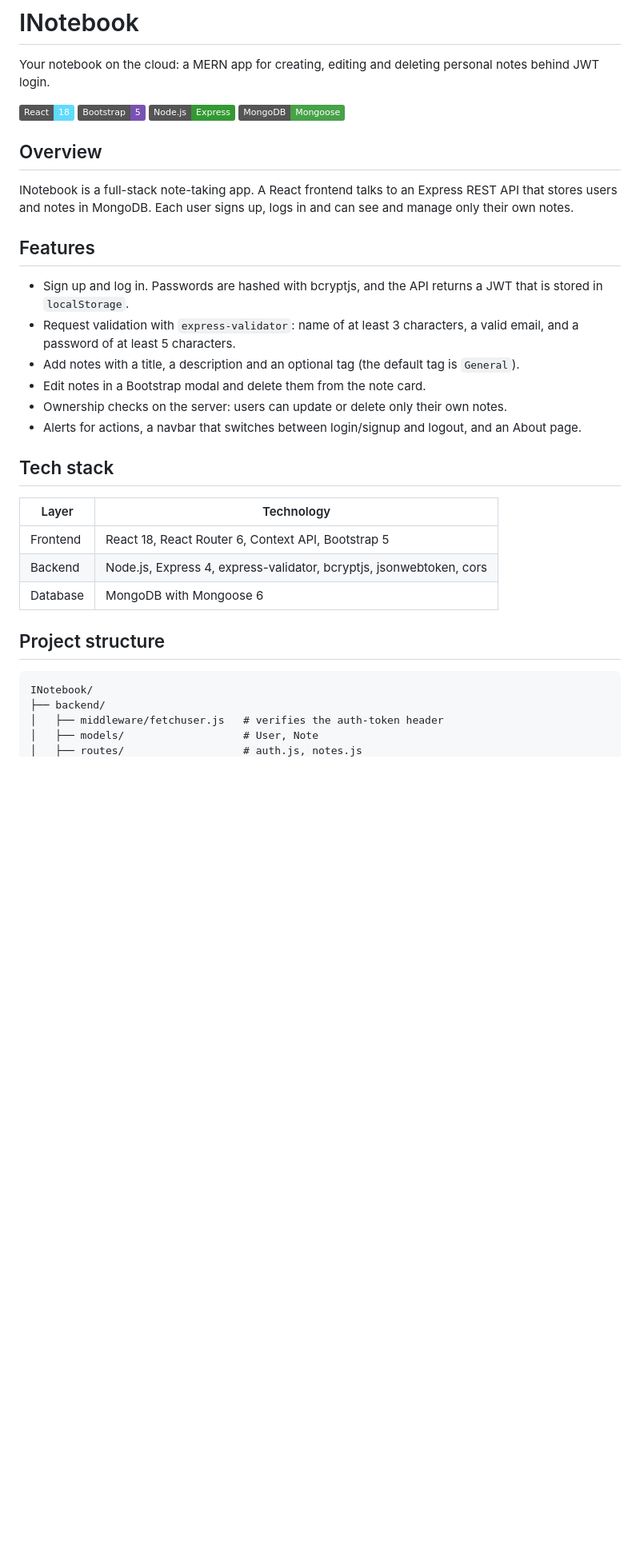
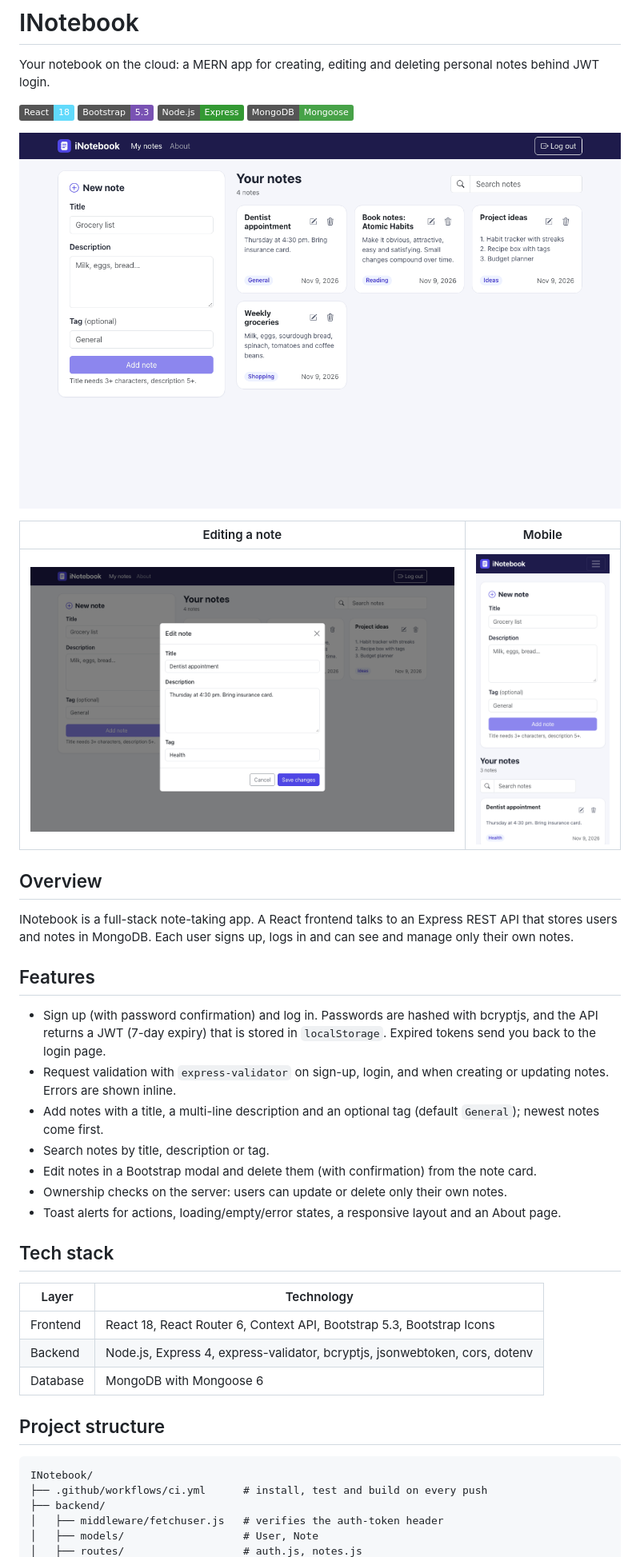
Before and after one commit to VamsiKrishnaThota03/INotebook, a Markdown page: README.md, the part around one of its changes. Shown at 80% size. GitHub-like rendering; pictures changed too: docs/screenshots/edit.png (added), docs/screenshots/mobile.png (added), docs/screenshots/notes.png (added); badges without logos; blank space fills up the shorter version.

Commit message:
docs: update README with env vars, run steps and screenshots

````diff
--- a/README.md
+++ b/README.md
@@ -3,9 +3,15 @@
 Your notebook on the cloud: a MERN app for creating, editing and deleting personal notes behind JWT login.
 
 ![React](https://img.shields.io/badge/React-18-61DAFB?logo=react&logoColor=black)
-![Bootstrap](https://img.shields.io/badge/Bootstrap-5-7952B3?logo=bootstrap&logoColor=white)
+![Bootstrap](https://img.shields.io/badge/Bootstrap-5.3-7952B3?logo=bootstrap&logoColor=white)
 ![Node.js](https://img.shields.io/badge/Node.js-Express-339933?logo=node.js&logoColor=white)
 ![MongoDB](https://img.shields.io/badge/MongoDB-Mongoose-47A248?logo=mongodb&logoColor=white)
+
+![Notes](docs/screenshots/notes.png)
+
+| Editing a note | Mobile |
+| -------------- | ------ |
+| ![Edit modal](docs/screenshots/edit.png) | <img src="docs/screenshots/mobile.png" alt="Mobile view" width="260" /> |
 
 ## Overview
 
@@ -13,25 +19,27 @@ INotebook is a full-stack note-taking app. A React frontend talks to an Express
 
 ## Features
 
-- Sign up and log in. Passwords are hashed with bcryptjs, and the API returns a JWT that is stored in `localStorage`.
-- Request validation with `express-validator`: name of at least 3 characters, a valid email, and a password of at least 5 characters.
-- Add notes with a title, a description and an optional tag (the default tag is `General`).
-- Edit notes in a Bootstrap modal and delete them from the note card.
+- Sign up (with password confirmation) and log in. Passwords are hashed with bcryptjs, and the API returns a JWT (7-day expiry) that is stored in `localStorage`. Expired tokens send you back to the login page.
+- Request validation with `express-validator` on sign-up, login, and when creating or updating notes. Errors are shown inline.
+- Add notes with a title, a multi-line description and an optional tag (default `General`); newest notes come first.
+- Search notes by title, description or tag.
+- Edit notes in a Bootstrap modal and delete them (with confirmation) from the note card.
 - Ownership checks on the server: users can update or delete only their own notes.
-- Alerts for actions, a navbar that switches between login/signup and logout, and an About page.
+- Toast alerts for actions, loading/empty/error states, a responsive layout and an About page.
 
 ## Tech stack
 
 | Layer    | Technology                                                       |
 | -------- | ---------------------------------------------------------------- |
-| Frontend | React 18, React Router 6, Context API, Bootstrap 5               |
-| Backend  | Node.js, Express 4, express-validator, bcryptjs, jsonwebtoken, cors |
+| Frontend | React 18, React Router 6, Context API, Bootstrap 5.3, Bootstrap Icons |
+| Backend  | Node.js, Express 4, express-validator, bcryptjs, jsonwebtoken, cors, dotenv |
 | Database | MongoDB with Mongoose 6                                          |
 
 ## Project structure
 
 ```
 INotebook/
+├── .github/workflows/ci.yml      # install, test and build on every push
 ├── backend/
 │   ├── middleware/fetchuser.js   # verifies the auth-token header
 │   ├── models/                   # User, Note
````
Also changed, not shown: other parts of README.md (+38 -22 lines).
